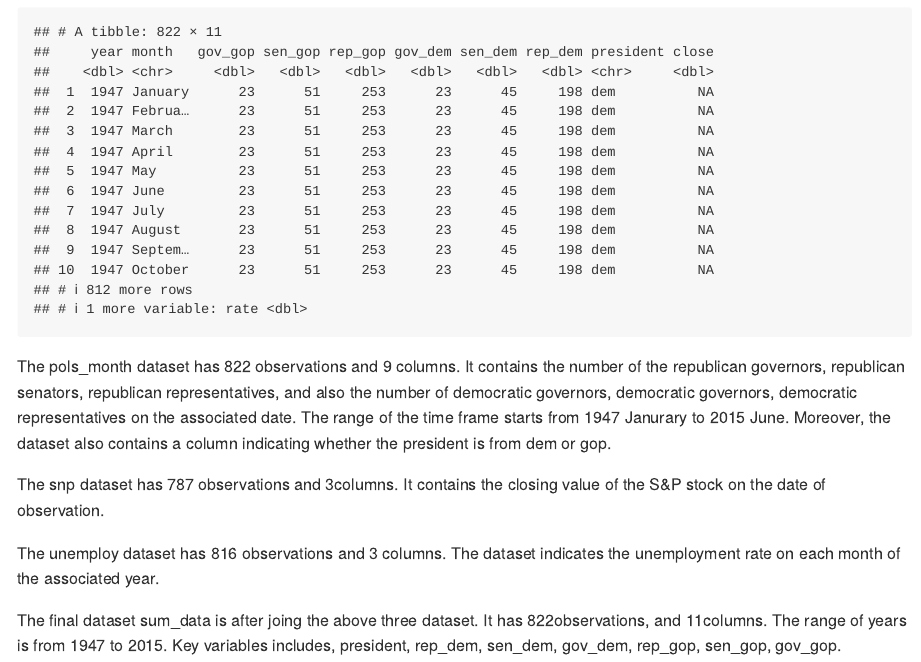
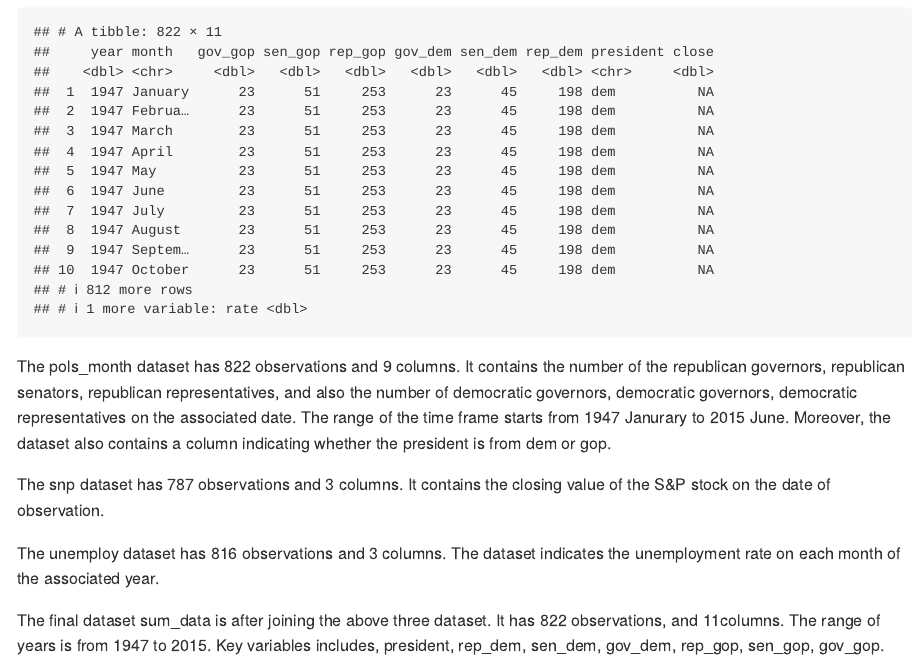
Before and after one commit to jchaicc/p8105_hw2_jc5929, an R Markdown document (p8105_hw2_jc5929.Rmd): the page in a window 1100 px wide, from 4650 px down. Rendered offline with R 4.5, knitr and Pandoc, with nearby package versions; some code elsewhere in the file could not run offline; column names are cleaned by a stand-in for the janitor package.

Commit message:
more editing on words

```diff
--- a/p8105_hw2_jc5929.Rmd
+++ b/p8105_hw2_jc5929.Rmd
@@ -173,14 +173,14 @@ associated date. The range of the time frame starts from 1947 Janurary to 2015
 June. Moreover, the dataset also contains a column indicating whether the
 president is from dem or gop.
 
-The snp dataset has `r nrow(snp)` observations and `r ncol(snp)`columns. It
+The snp dataset has `r nrow(snp)` observations and `r ncol(snp)` columns. It
 contains the closing value of the S&P stock on the date of observation.
 
 The unemploy dataset has `r nrow(unemploy)` observations and `r ncol(unemploy)`
 columns. The dataset indicates the unemployment rate on each month of the
 associated year.
 
-The final dataset sum_data is after joing the above three dataset. It has
-`r nrow(sum_data)`observations, and `r ncol(sum_data)`columns. The range of
+The final dataset sum_data is after joining the above three dataset. It has
+`r nrow(sum_data)` observations, and `r ncol(sum_data)`columns. The range of
 years is from 1947 to 2015. Key variables includes, president, rep_dem, sen_dem,
 gov_dem, rep_gop, sen_gop, gov_gop.
```
Also changed, not shown: p8105_hw2_jc5929.md.
